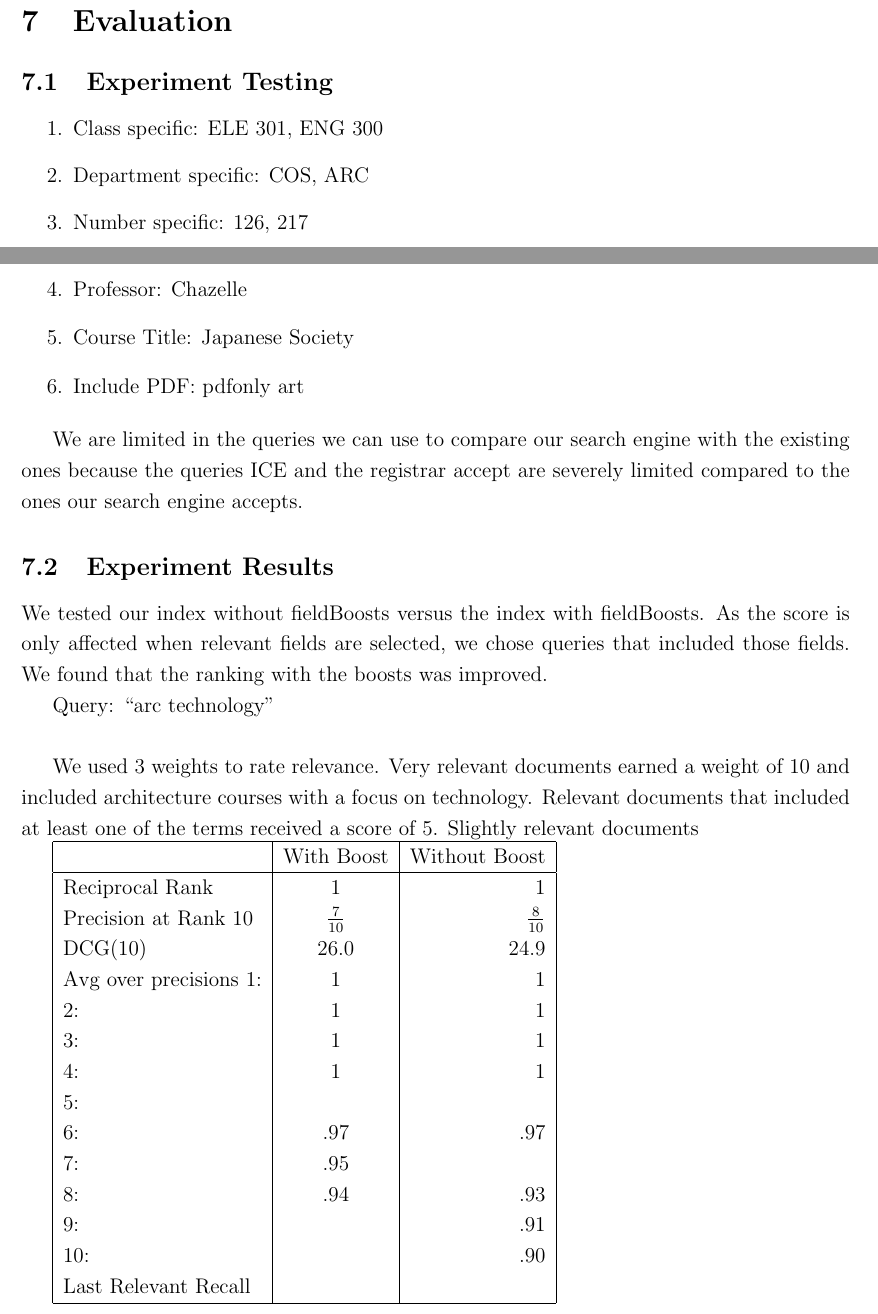
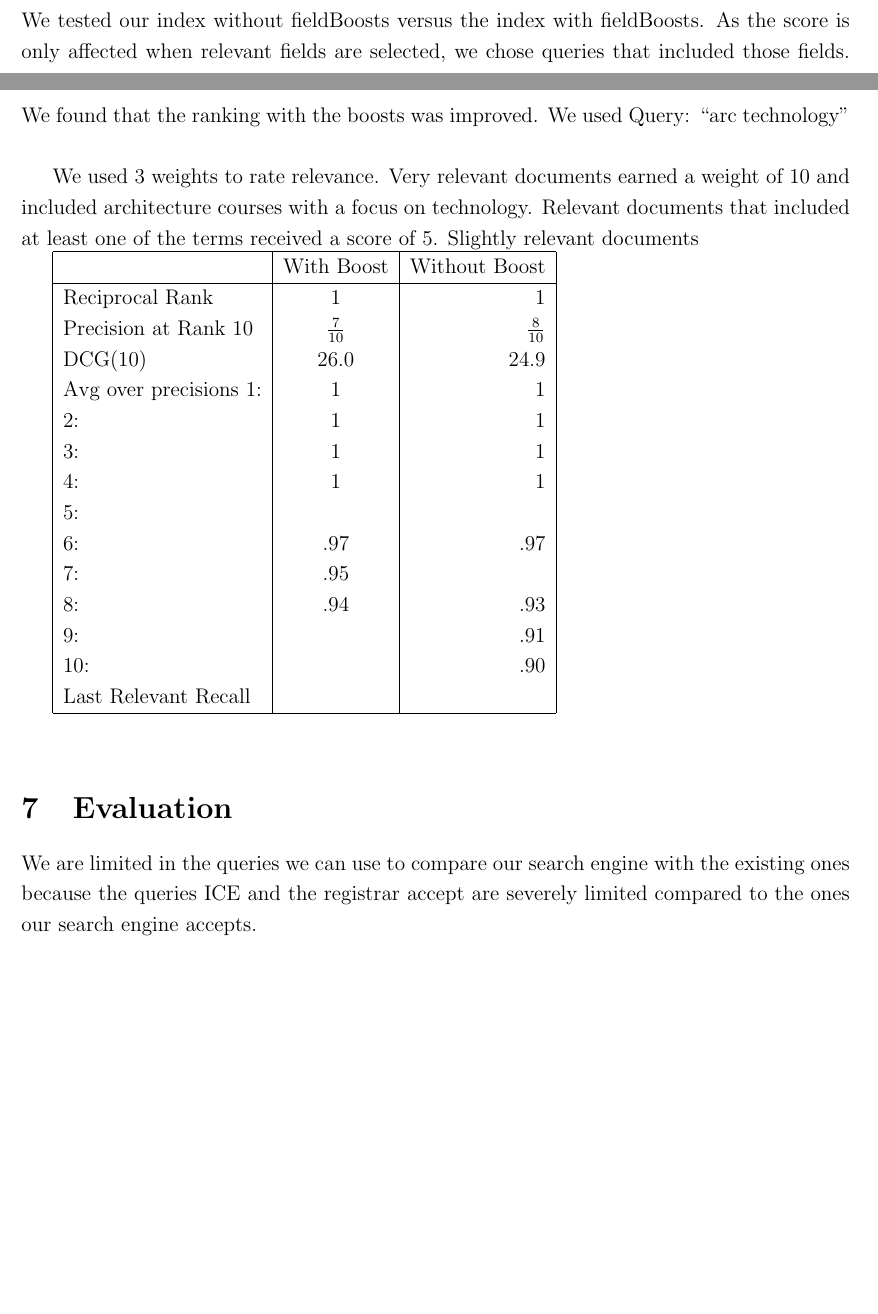
Before and after one commit to dbieber/coursesearch, a LaTeX paper (Project.tex): two parts of pages 9 and 10 of 13, joined at a grey line, cut so that both start at the same text, the shorter picture padded with empty space. Compiled offline with pdfLaTeX.

Commit message:
project report - diagrams

```diff
--- a/Project.tex
+++ b/Project.tex
@@ -175,22 +189,7 @@ At indexing time, we adjusted the fieldBoost for the following fields: course ab
 
 \section{Experiments}
 
-\section{Evaluation}
-\subsection{Experiment Testing}
-\begin{enumerate}
-\item Class specific: ELE 301, ENG 300
-\item Department specific: COS, ARC
-\item Number specific: 126, 217
-\item Professor: Chazelle
-\item Course Title: Japanese Society
-\item Include PDF: pdfonly art
-\end{enumerate}
-
-We are limited in the queries we can use to compare our search engine with the existing ones because the queries ICE and the registrar accept are severely limited compared to the ones our search engine accepts.
-\subsection{Experiment Results}
-
-We tested our index without fieldBoosts versus the index with fieldBoosts. As the score is only affected when relevant fields are selected, we chose queries that included those fields. We found that the ranking with the boosts was improved.
-
+We tested our index without fieldBoosts versus the index with fieldBoosts. As the score is only affected when relevant fields are selected, we chose queries that included those fields. We found that the ranking with the boosts was improved. We used
 Query: ``arc technology'' \\
 
 We used 3 weights to rate relevance. Very relevant documents earned a weight of 10 and included architecture courses with a focus on technology. Relevant documents that included at least one of the terms received a score of 5. Slightly relevant documents
@@ -217,6 +216,11 @@ We used 3 weights to rate relevance. Very relevant documents earned a weight of
 \end{tabular}
 
 \vspace{1 cm}
+
+
+\section{Evaluation}
+
+We are limited in the queries we can use to compare our search engine with the existing ones because the queries ICE and the registrar accept are severely limited compared to the ones our search engine accepts.
 
 
 
```
Also changed, not shown: Project.tex (18 more changed lines).
